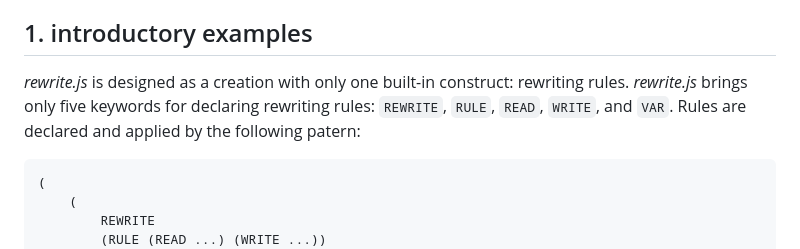
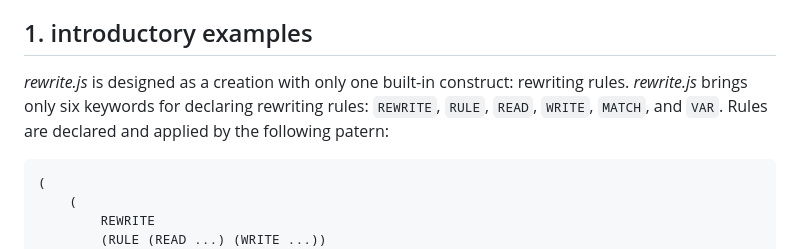
Before and after one commit to contrast-zone/rewrite.js, a Markdown page: README.md, the part around the change. GitHub-like rendering.

```diff
--- a/README.md
+++ b/README.md
@@ -44,7 +44,7 @@ To try *rewrite.js* within browser, please refer to [online rewrite.js playgroun
 
 ## 1. introductory examples
 
-*rewrite.js* is designed as a creation with only one built-in construct: rewriting rules. *rewrite.js* brings only five keywords for declaring rewriting rules: `REWRITE`, `RULE`, `READ`, `WRITE`, and `VAR`. Rules are declared and applied by the following patern:
+*rewrite.js* is designed as a creation with only one built-in construct: rewriting rules. *rewrite.js* brings only six keywords for declaring rewriting rules: `REWRITE`, `RULE`, `READ`, `WRITE`, `MATCH`, and `VAR`. Rules are declared and applied by the following patern:
 
     (
         (
```
